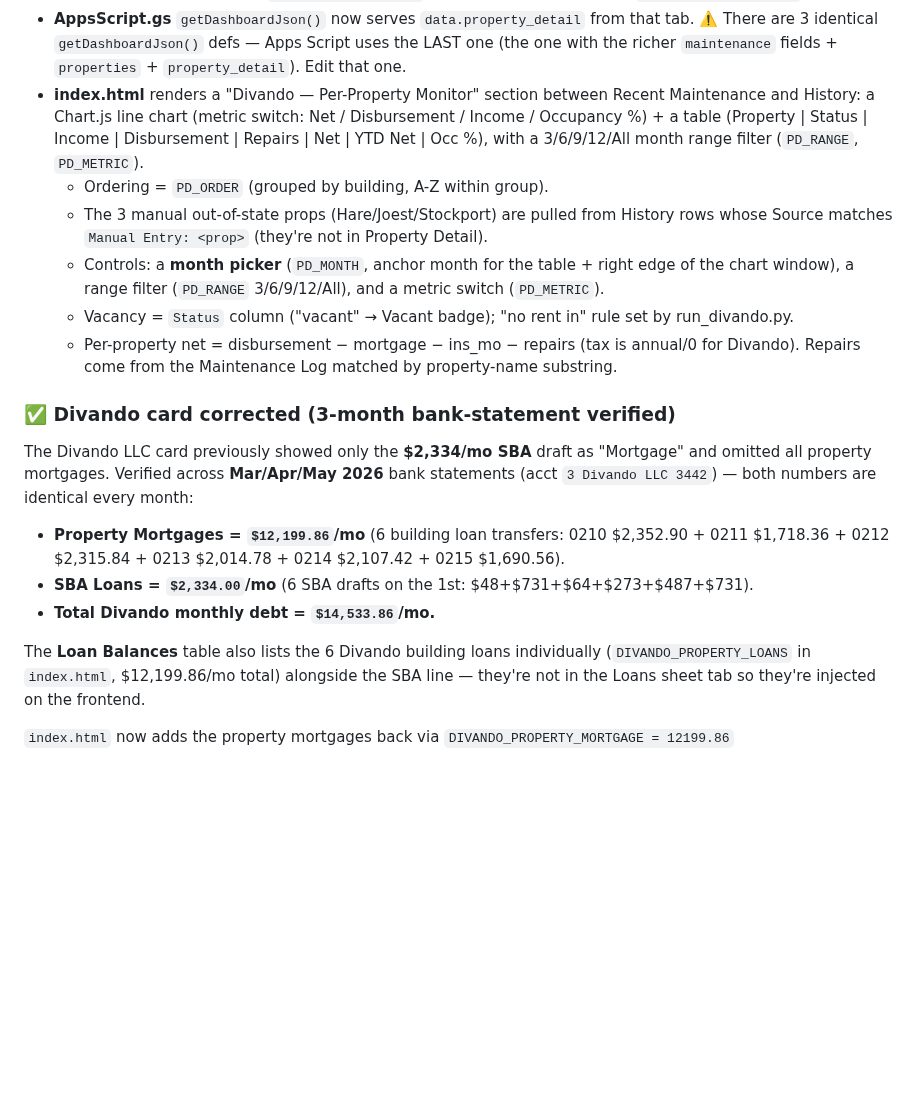
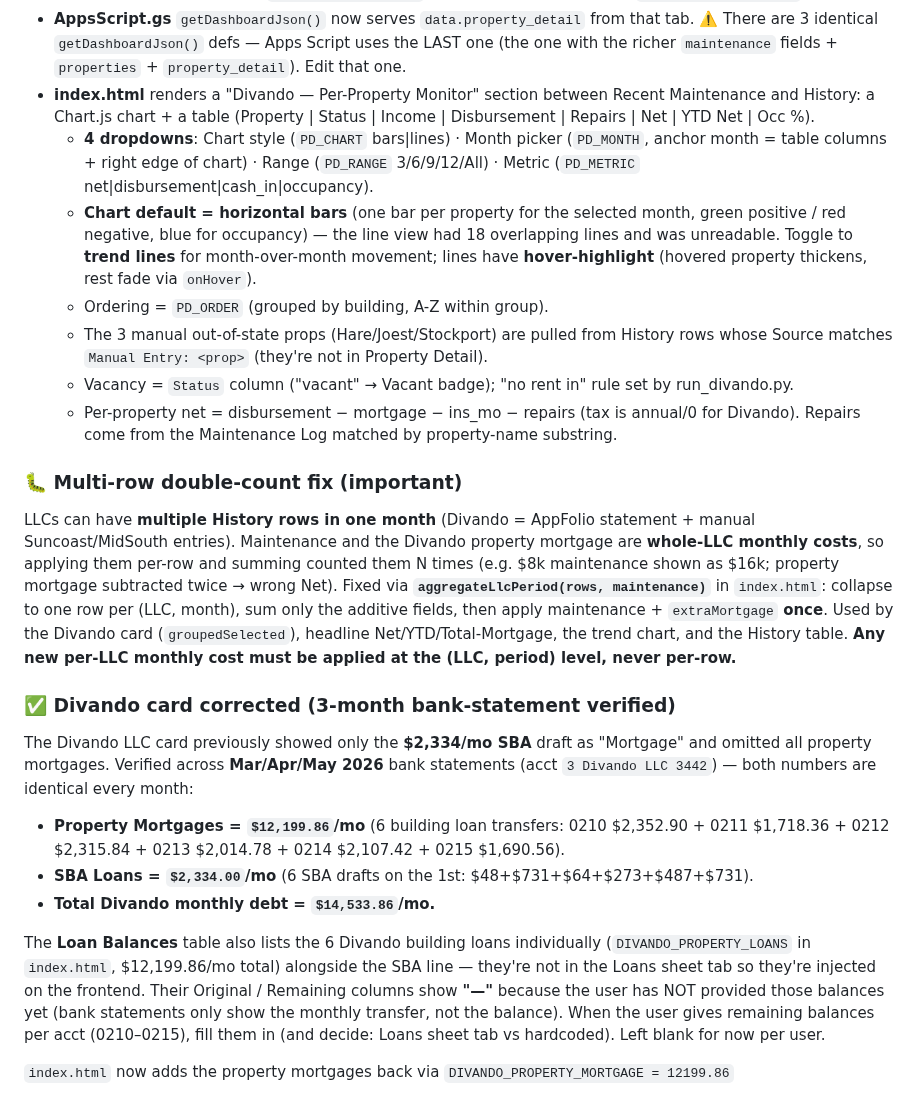
Before and after one commit to moscoron-collab/Niron-Master-Portfolio, a Markdown page: CLAUDE.md, the part around the change. GitHub-like rendering; blank space fills up the shorter version.

Commit message:
Update CLAUDE.md: bars/toggle/hover chart, multi-row double-count fix, loan balances note

```diff
--- a/CLAUDE.md
+++ b/CLAUDE.md
@@ -117,17 +117,32 @@ A per-property monitor for Divando's 18 properties (15 AppFolio + 3 manual out-o
   ⚠️ There are 3 identical `getDashboardJson()` defs — Apps Script uses the LAST one (the
   one with the richer `maintenance` fields + `properties` + `property_detail`). Edit that one.
 - **index.html** renders a "Divando — Per-Property Monitor" section between Recent
-  Maintenance and History: a Chart.js line chart (metric switch: Net / Disbursement /
-  Income / Occupancy %) + a table (Property | Status | Income | Disbursement | Repairs |
-  Net | YTD Net | Occ %), with a 3/6/9/12/All month range filter (`PD_RANGE`, `PD_METRIC`).
+  Maintenance and History: a Chart.js chart + a table (Property | Status | Income |
+  Disbursement | Repairs | Net | YTD Net | Occ %).
+  - **4 dropdowns**: Chart style (`PD_CHART` bars|lines) · Month picker (`PD_MONTH`,
+    anchor month = table columns + right edge of chart) · Range (`PD_RANGE` 3/6/9/12/All) ·
+    Metric (`PD_METRIC` net|disbursement|cash_in|occupancy).
+  - **Chart default = horizontal bars** (one bar per property for the selected month,
+    green positive / red negative, blue for occupancy) — the line view had 18 overlapping
+    lines and was unreadable. Toggle to **trend lines** for month-over-month movement;
+    lines have **hover-highlight** (hovered property thickens, rest fade via `onHover`).
   - Ordering = `PD_ORDER` (grouped by building, A-Z within group).
   - The 3 manual out-of-state props (Hare/Joest/Stockport) are pulled from History rows
     whose Source matches `Manual Entry: <prop>` (they're not in Property Detail).
-  - Controls: a **month picker** (`PD_MONTH`, anchor month for the table + right edge of
-    the chart window), a range filter (`PD_RANGE` 3/6/9/12/All), and a metric switch (`PD_METRIC`).
   - Vacancy = `Status` column ("vacant" → Vacant badge); "no rent in" rule set by run_divando.py.
   - Per-property net = disbursement − mortgage − ins_mo − repairs (tax is annual/0 for Divando).
     Repairs come from the Maintenance Log matched by property-name substring.
+
+### 🐛 Multi-row double-count fix (important)
+LLCs can have **multiple History rows in one month** (Divando = AppFolio statement +
+manual Suncoast/MidSouth entries). Maintenance and the Divando property mortgage are
+**whole-LLC monthly costs**, so applying them per-row and summing counted them N times
+(e.g. $8k maintenance shown as $16k; property mortgage subtracted twice → wrong Net).
+Fixed via **`aggregateLlcPeriod(rows, maintenance)`** in `index.html`: collapse to one row
+per (LLC, month), sum only the additive fields, then apply maintenance + `extraMortgage`
+**once**. Used by the Divando card (`groupedSelected`), headline Net/YTD/Total-Mortgage,
+the trend chart, and the History table. **Any new per-LLC monthly cost must be applied at
+the (LLC, period) level, never per-row.**
 
 ### ✅ Divando card corrected (3-month bank-statement verified)
 The Divando LLC card previously showed only the **$2,334/mo SBA** draft as "Mortgage" and
@@ -140,7 +155,11 @@ omitted all property mortgages. Verified across **Mar/Apr/May 2026** bank statem
 
 The **Loan Balances** table also lists the 6 Divando building loans individually
 (`DIVANDO_PROPERTY_LOANS` in `index.html`, $12,199.86/mo total) alongside the SBA line —
-they're not in the Loans sheet tab so they're injected on the frontend.
+they're not in the Loans sheet tab so they're injected on the frontend. Their Original /
+Remaining columns show **"—"** because the user has NOT provided those balances yet
+(bank statements only show the monthly transfer, not the balance). When the user gives
+remaining balances per acct (0210–0215), fill them in (and decide: Loans sheet tab vs
+hardcoded). Left blank for now per user.
 
 `index.html` now adds the property mortgages back via `DIVANDO_PROPERTY_MORTGAGE = 12199.86`
 + `extraMortgage(llc)`, wired into `recalcNet`, the enriched-net maps, and `totalMortgage`.
```
